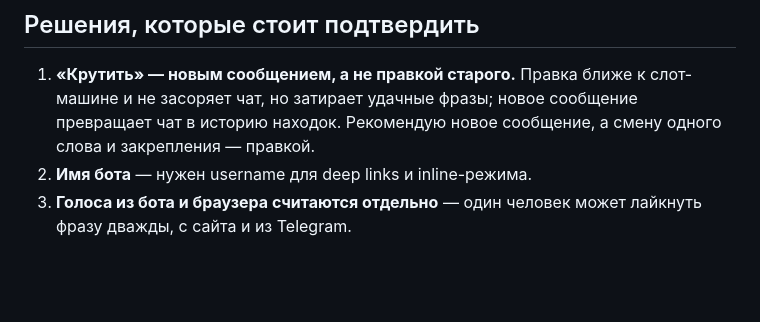
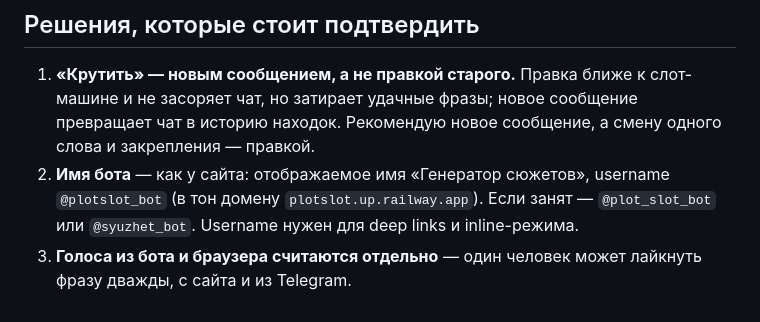
Before and after one commit to al-writer/Storyteller, a Markdown page: docs/telegram-bot.md, the part around the change. GitHub-like rendering; blank space fills up the shorter version.

Commit message:
docs(bot): имя бота
Co-Authored-By: Claude Opus 5.5 <noreply@anthropic.com>
Claude-Session: https://claude.ai/code/session_01MvCxhpeb4TNmEyJ4kTxGW3

```diff
--- a/docs/telegram-bot.md
+++ b/docs/telegram-bot.md
@@ -293,6 +293,8 @@ Inline-режим включается у BotFather (`/setinline`).
    не засоряет чат, но затирает удачные фразы; новое сообщение превращает чат в
    историю находок. Рекомендую новое сообщение, а смену одного слова и закрепления —
    правкой.
-2. **Имя бота** — нужен username для deep links и inline-режима.
+2. **Имя бота** — как у сайта: отображаемое имя «Генератор сюжетов», username
+   `@plotslot_bot` (в тон домену `plotslot.up.railway.app`). Если занят — `@plot_slot_bot`
+   или `@syuzhet_bot`. Username нужен для deep links и inline-режима.
 3. **Голоса из бота и браузера считаются отдельно** — один человек может лайкнуть
    фразу дважды, с сайта и из Telegram.
```
